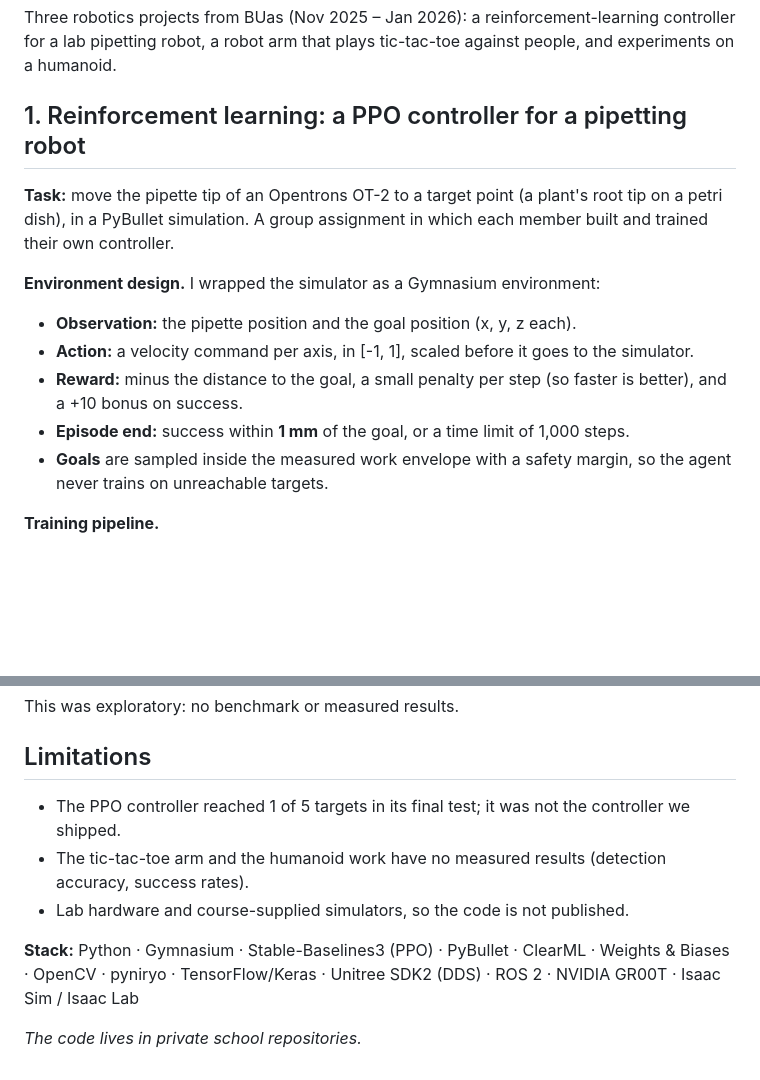
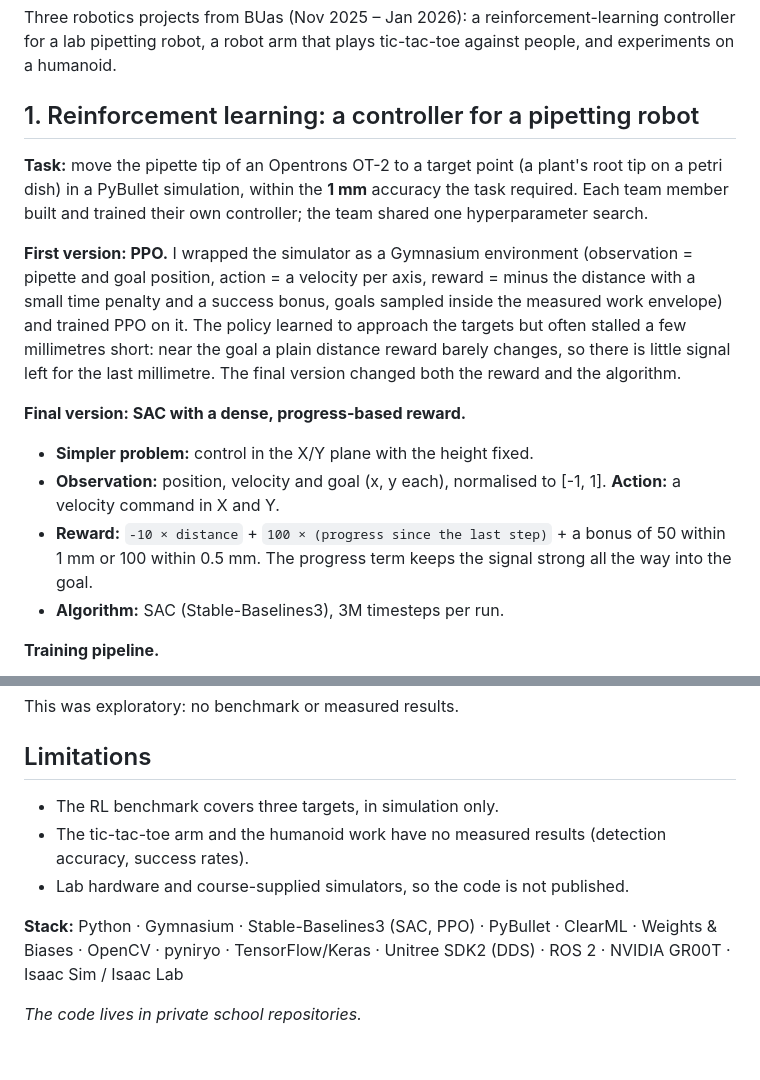
Before and after one commit to leventestaub/portfolio, a Markdown page: robotics.md, 2 parts joined by grey strips. GitHub-like rendering; blank space fills up the shorter version.

````diff
--- a/robotics.md
+++ b/robotics.md
@@ -2,15 +2,16 @@
 
 Three robotics projects from BUas (Nov 2025 – Jan 2026): a reinforcement-learning controller for a lab pipetting robot, a robot arm that plays tic-tac-toe against people, and experiments on a humanoid.
 
-## 1. Reinforcement learning: a PPO controller for a pipetting robot
-**Task:** move the pipette tip of an Opentrons OT-2 to a target point (a plant's root tip on a petri dish), in a PyBullet simulation. A group assignment in which each member built and trained their own controller.
+## 1. Reinforcement learning: a controller for a pipetting robot
+**Task:** move the pipette tip of an Opentrons OT-2 to a target point (a plant's root tip on a petri dish) in a PyBullet simulation, within the **1 mm** accuracy the task required. Each team member built and trained their own controller; the team shared one hyperparameter search.
 
-**Environment design.** I wrapped the simulator as a Gymnasium environment:
-- **Observation:** the pipette position and the goal position (x, y, z each).
-- **Action:** a velocity command per axis, in [-1, 1], scaled before it goes to the simulator.
-- **Reward:** minus the distance to the goal, a small penalty per step (so faster is better), and a +10 bonus on success.
-- **Episode end:** success within **1 mm** of the goal, or a time limit of 1,000 steps.
-- **Goals** are sampled inside the measured work envelope with a safety margin, so the agent never trains on unreachable targets.
+**First version: PPO.** I wrapped the simulator as a Gymnasium environment (observation = pipette and goal position, action = a velocity per axis, reward = minus the distance with a small time penalty and a success bonus, goals sampled inside the measured work envelope) and trained PPO on it. The policy learned to approach the targets but often stalled a few millimetres short: near the goal a plain distance reward barely changes, so there is little signal left for the last millimetre. The final version changed both the reward and the algorithm.
+
+**Final version: SAC with a dense, progress-based reward.**
+- **Simpler problem:** control in the X/Y plane with the height fixed.
+- **Observation:** position, velocity and goal (x, y each), normalised to [-1, 1]. **Action:** a velocity command in X and Y.
+- **Reward:** `-10 × distance` + `100 × (progress since the last step)` + a bonus of 50 within 1 mm or 100 within 0.5 mm. The progress term keeps the signal strong all the way into the goal.
+- **Algorithm:** SAC (Stable-Baselines3), 3M timesteps per run.
 
 **Training pipeline.**
 ```mermaid
@@ -53,10 +60,10 @@ One of five targets was reached within the 1 mm tolerance. The policy got close
 This was exploratory: no benchmark or measured results.
 
 ## Limitations
-- The PPO controller reached 1 of 5 targets in its final test; it was not the controller we shipped.
+- The RL benchmark covers three targets, in simulation only.
 - The tic-tac-toe arm and the humanoid work have no measured results (detection accuracy, success rates).
 - Lab hardware and course-supplied simulators, so the code is not published.
 
-**Stack:** Python · Gymnasium · Stable-Baselines3 (PPO) · PyBullet · ClearML · Weights & Biases · OpenCV · pyniryo · TensorFlow/Keras · Unitree SDK2 (DDS) · ROS 2 · NVIDIA GR00T · Isaac Sim / Isaac Lab
+**Stack:** Python · Gymnasium · Stable-Baselines3 (SAC, PPO) · PyBullet · ClearML · Weights & Biases · OpenCV · pyniryo · TensorFlow/Keras · Unitree SDK2 (DDS) · ROS 2 · NVIDIA GR00T · Isaac Sim / Isaac Lab
 
 *The code lives in private school repositories.*
````
Also changed, not shown: other parts of robotics.md (+21 -15 lines), images/robotics/rl-vs-pid.png (added), images/robotics/tictactoe-arm.jpg (added), 1 other file.
